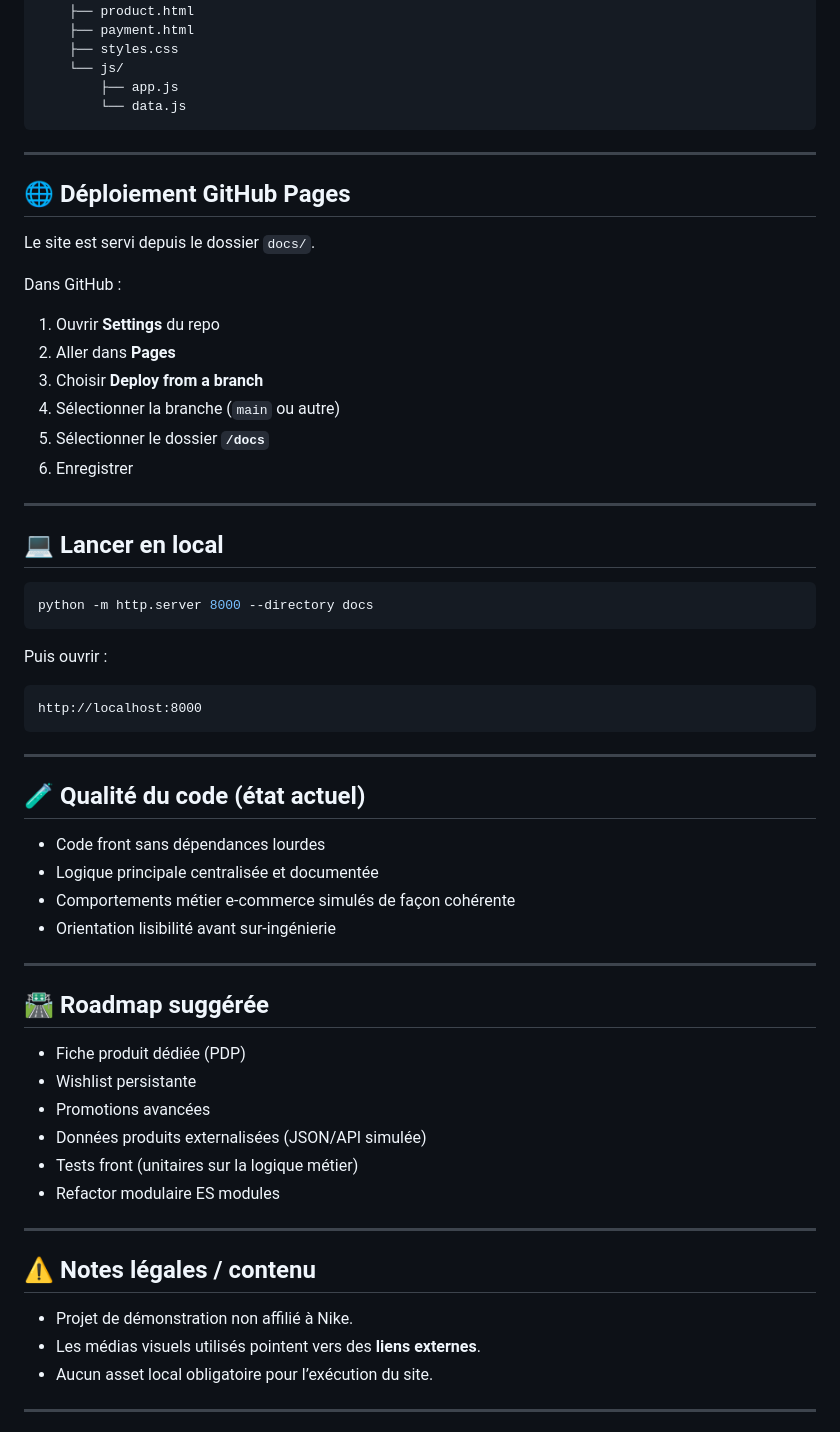
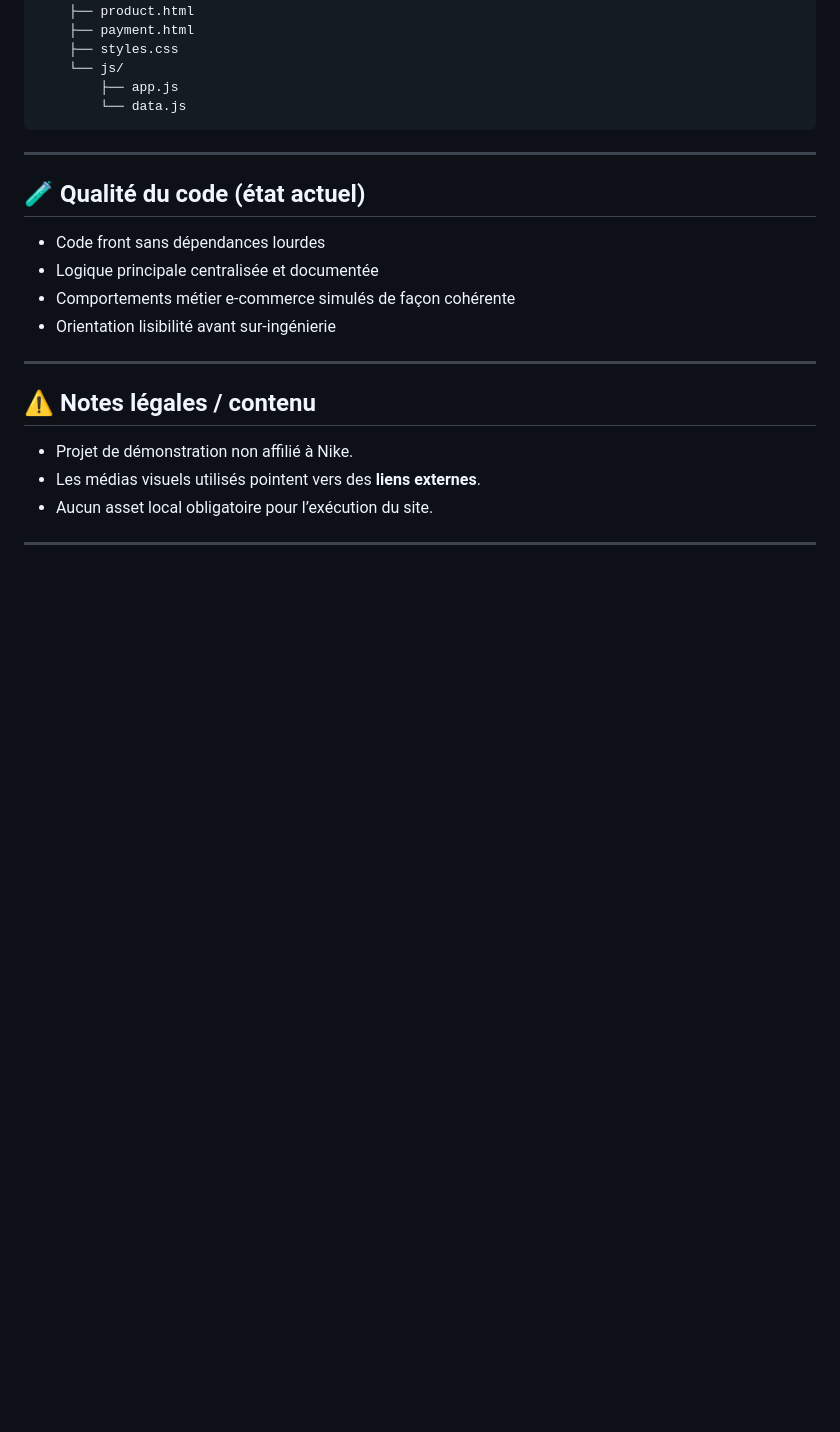
Before and after one commit to antoninche/site-e-commerce, a Markdown page: README.md, the part around one of its changes. Drawn GitHub-style; blank space fills up the shorter version.

Commit message:
Refactor README for clarity and conciseness
Removed redundant bullet points and sections for clarity.

````diff
--- a/README.md
+++ b/README.md
@@ -132,35 +112,6 @@ site-e-commerce/
 
 ---
 
-## 🌐 Déploiement GitHub Pages
-
-Le site est servi depuis le dossier `docs/`.
-
-Dans GitHub :
-
-1. Ouvrir **Settings** du repo
-2. Aller dans **Pages**
-3. Choisir **Deploy from a branch**
-4. Sélectionner la branche (`main` ou autre)
-5. Sélectionner le dossier **`/docs`**
-6. Enregistrer
-
----
-
-## 💻 Lancer en local
-
-```bash
-python -m http.server 8000 --directory docs
-```
-
-Puis ouvrir :
-
-```text
-http://localhost:8000
-```
-
----
-
 ## 🧪 Qualité du code (état actuel)
 
 - Code front sans dépendances lourdes
@@ -169,18 +120,6 @@ http://localhost:8000
 - Orientation lisibilité avant sur-ingénierie
 
 ---
-
-## 🛣️ Roadmap suggérée
-
-- Fiche produit dédiée (PDP)
-- Wishlist persistante
-- Promotions avancées
-- Données produits externalisées (JSON/API simulée)
-- Tests front (unitaires sur la logique métier)
-- Refactor modulaire ES modules
-
----
-
 ## ⚠️ Notes légales / contenu
 
 - Projet de démonstration non affilié à Nike.
````
Also changed, not shown: other parts of README.md (+8 -28 lines).
